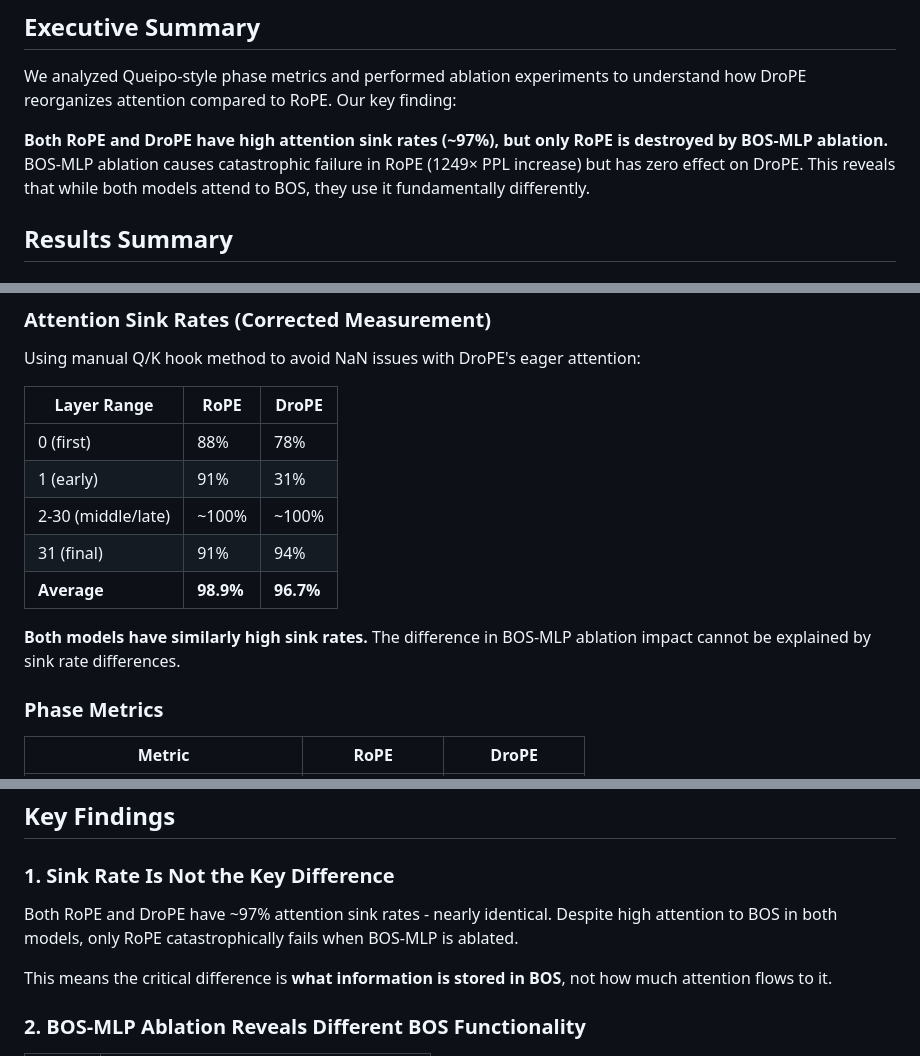
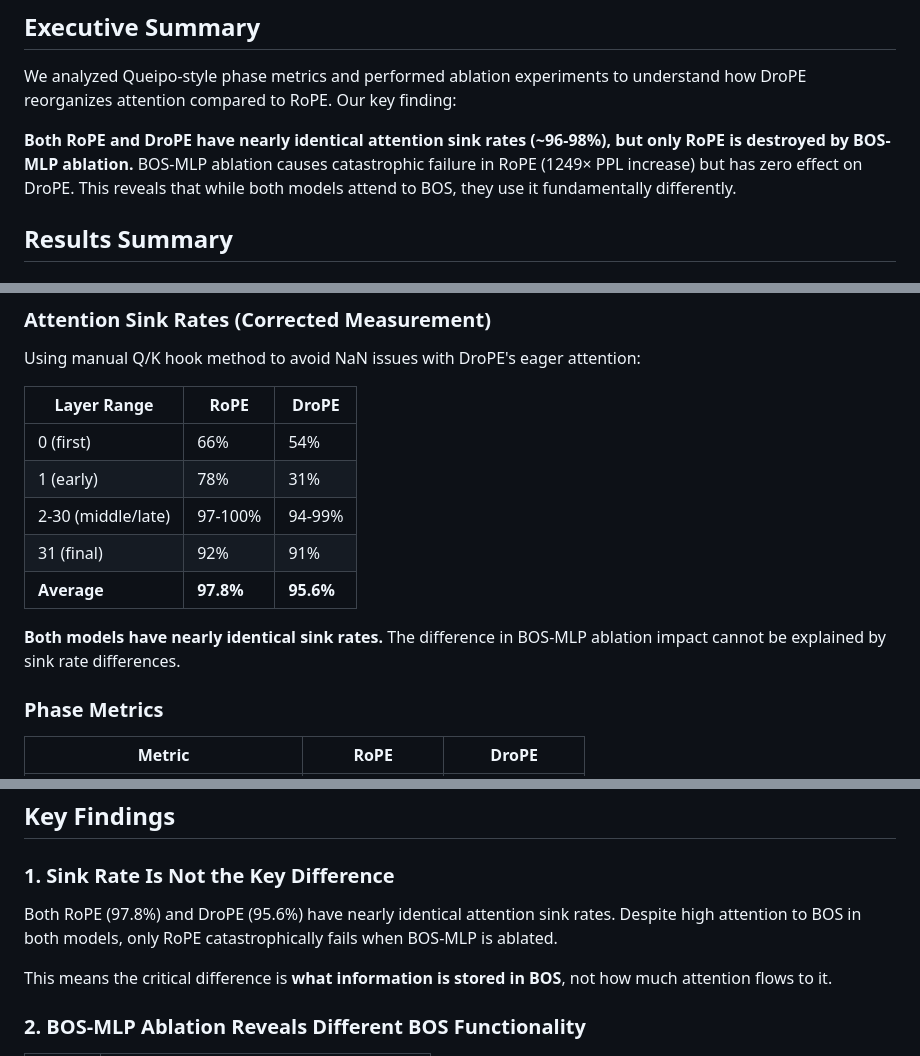
Before and after one commit to DavidDemitriAfrica/drope-activations, a Markdown page: results/phase_metrics/PHASE_FINDINGS.md, 3 parts joined by grey strips. GitHub-like rendering.

```diff
--- a/results/phase_metrics/PHASE_FINDINGS.md
+++ b/results/phase_metrics/PHASE_FINDINGS.md
@@ -4,7 +4,7 @@
 
 We analyzed Queipo-style phase metrics and performed ablation experiments to understand how DroPE reorganizes attention compared to RoPE. Our key finding:
 
-**Both RoPE and DroPE have high attention sink rates (~97%), but only RoPE is destroyed by BOS-MLP ablation.** BOS-MLP ablation causes catastrophic failure in RoPE (1249× PPL increase) but has zero effect on DroPE. This reveals that while both models attend to BOS, they use it fundamentally differently.
+**Both RoPE and DroPE have nearly identical attention sink rates (~96-98%), but only RoPE is destroyed by BOS-MLP ablation.** BOS-MLP ablation causes catastrophic failure in RoPE (1249× PPL increase) but has zero effect on DroPE. This reveals that while both models attend to BOS, they use it fundamentally differently.
 
 ## Results Summary
 
@@ -21,13 +21,13 @@ Using manual Q/K hook method to avoid NaN issues with DroPE's eager attention:
 
 | Layer Range | RoPE | DroPE |
 |-------------|------|-------|
-| 0 (first) | 88% | 78% |
-| 1 (early) | 91% | 31% |
-| 2-30 (middle/late) | ~100% | ~100% |
-| 31 (final) | 91% | 94% |
-| **Average** | **98.9%** | **96.7%** |
+| 0 (first) | 66% | 54% |
+| 1 (early) | 78% | 31% |
+| 2-30 (middle/late) | 97-100% | 94-99% |
+| 31 (final) | 92% | 91% |
+| **Average** | **97.8%** | **95.6%** |
 
-**Both models have similarly high sink rates.** The difference in BOS-MLP ablation impact cannot be explained by sink rate differences.
+**Both models have nearly identical sink rates.** The difference in BOS-MLP ablation impact cannot be explained by sink rate differences.
 
 ### Phase Metrics
 
@@ -41,7 +41,7 @@ Using manual Q/K hook method to avoid NaN issues with DroPE's eager attention:
 
 ### 1. Sink Rate Is Not the Key Difference
 
-Both RoPE and DroPE have ~97% attention sink rates - nearly identical. Despite high attention to BOS in both models, only RoPE catastrophically fails when BOS-MLP is ablated.
+Both RoPE (97.8%) and DroPE (95.6%) have nearly identical attention sink rates. Despite high attention to BOS in both models, only RoPE catastrophically fails when BOS-MLP is ablated.
 
 This means the critical difference is **what information is stored in BOS**, not how much attention flows to it.
 
```
Also changed, not shown: results/FINDINGS.md (+59 -5 lines), results/phase_metrics/fig_phase_summary.png, results/phase_metrics/fig_sink_rate.png, 1 other file.
